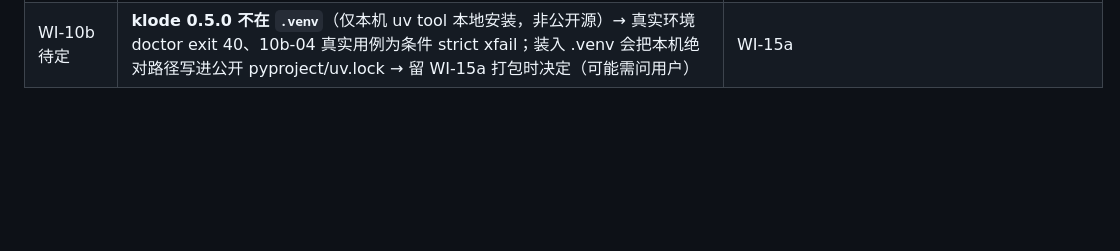
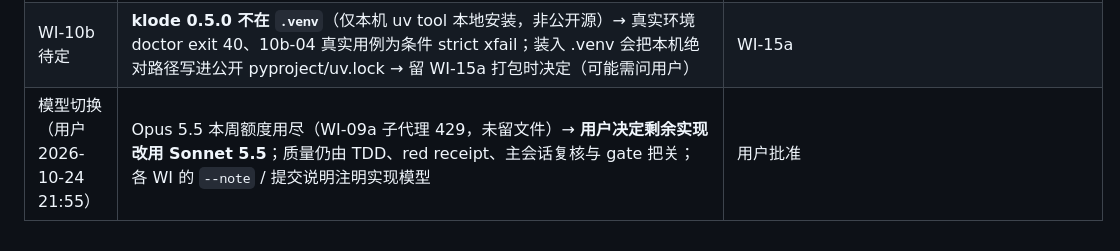
Before and after one commit to bubiji/klode-kit, a Markdown page: .claude/tdd-guardian/impl-deviations.md, the part around the change. Drawn GitHub-style; blank space fills up the shorter version.

Commit message:
docs: record switch of stage-5 implementer model to Sonnet 5.5 (Opus weekly limit; user decision)
Co-Authored-By: Claude Opus 5.5 (1M context) <noreply@anthropic.com>

```diff
--- a/.claude/tdd-guardian/impl-deviations.md
+++ b/.claude/tdd-guardian/impl-deviations.md
@@ -142,3 +142,4 @@
 | WI-03b → 09b | 第 10 步须在 write-card 之后、desk-build --apply 之前调用 gen-desk；09b/31 用真 klode 跑一次 gen-desk → apply → verify | WI-09b 派工时写明 |
 | WI-10b | doctor：分节 host/seams/project（`--only`、`--project`、`--repo`、`--receipt`），缺项 exit 40 并打印修复命令；每项实跑（venv 探针 `-P -c` import klode_kit/klode.lib/mcp_server/ocrmac；klode 0.5.0 无 `--version` → 用其解释器查 importlib.metadata；klode-mcp 跑 `--help`）；V3 以 sys.prefix 上一级为仓库根并核对两处 klode_kit.__file__；MCP 降级级别 0/1/2（0、1 视为正常）；信任 undetectable 也判 40（保守）；.gitignore 必需 `_work/ _raw/ _masked/ _mask_review/ _private/ work/`；残留测试缝 5 个变量；V5 检查 .mcp.json 中 klode-kit 启动器并实发 initialize；`kb-check --doctor` 转发；从不下载；不查 magick（src 无用处） | 接受 |
 | WI-10b 待定 | **klode 0.5.0 不在 `.venv`**（仅本机 uv tool 本地安装，非公开源）→ 真实环境 doctor exit 40、10b-04 真实用例为条件 strict xfail；装入 .venv 会把本机绝对路径写进公开 pyproject/uv.lock → 留 WI-15a 打包时决定（可能需问用户） | WI-15a |
+| 模型切换（用户 2026-10-24 21:55） | Opus 5.5 本周额度用尽（WI-09a 子代理 429，未留文件）→ **用户决定剩余实现改用 Sonnet 5.5**；质量仍由 TDD、red receipt、主会话复核与 gate 把关；各 WI 的 `--note` / 提交说明注明实现模型 | 用户批准 |
```
